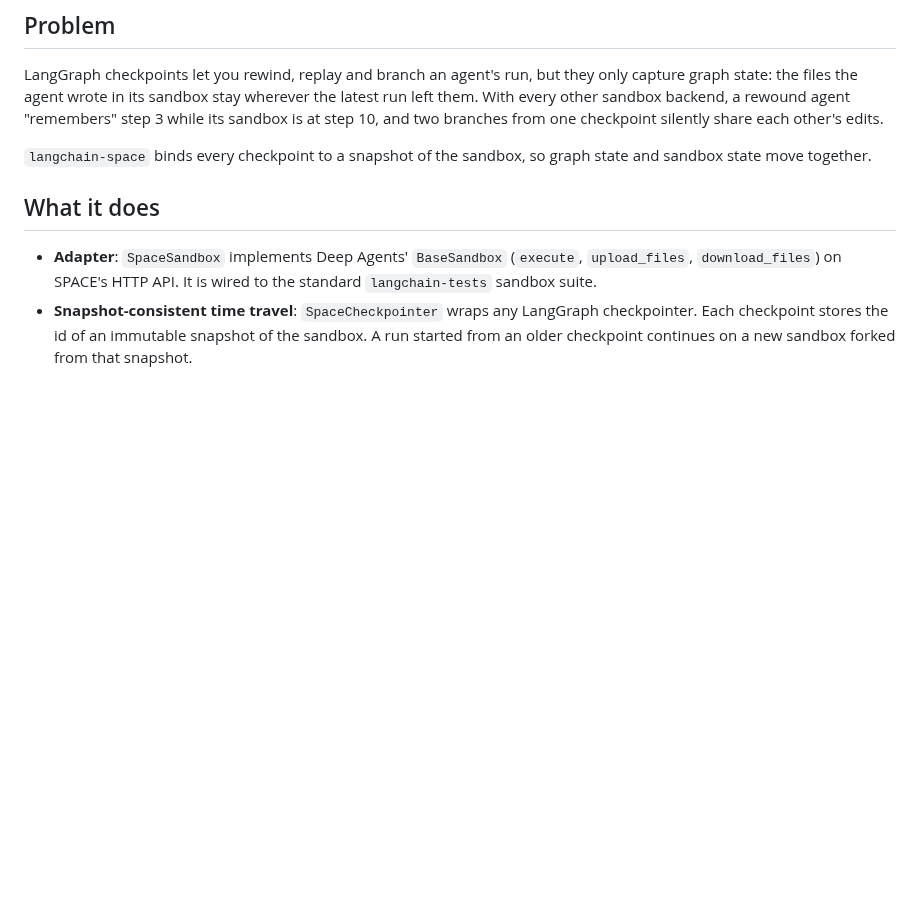
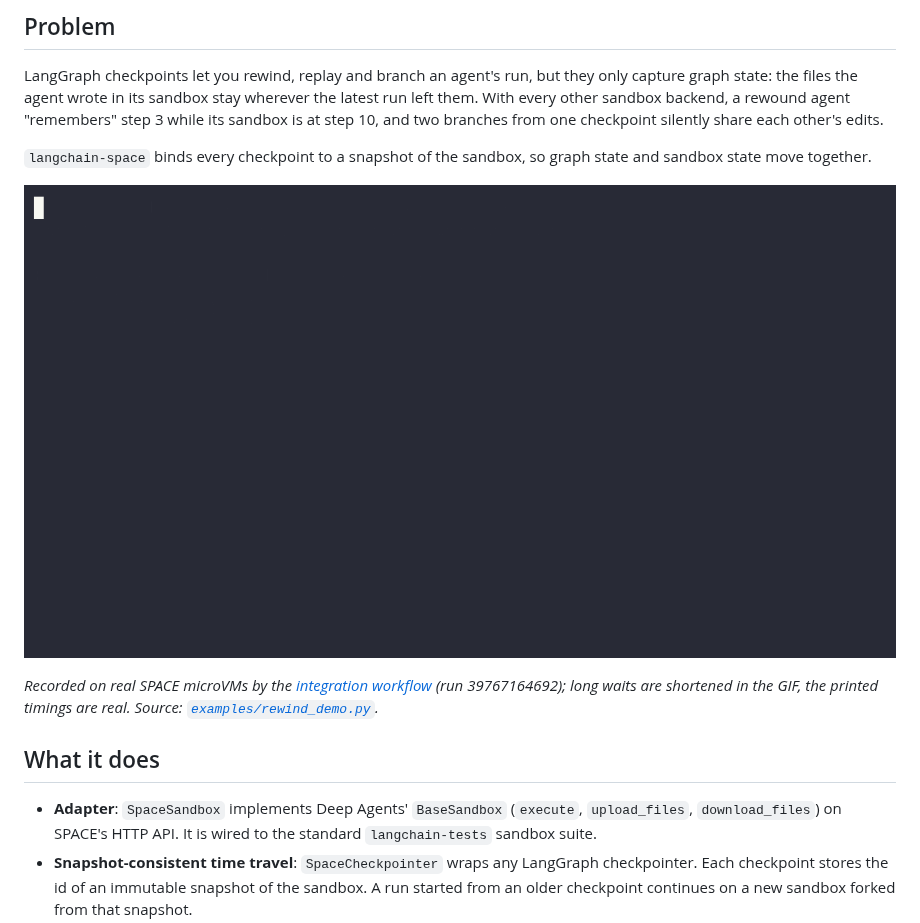
Before and after one commit to victorperr/langchain-space, a Markdown page: README.md, the part around one of its changes. Drawn GitHub-style; pictures changed too: docs/rewind-demo.gif (added); blank space fills up the shorter version.

Commit message:
docs: add the rewind demo GIF recorded on SPACE

```diff
--- a/README.md
+++ b/README.md
@@ -22,6 +24,12 @@ step 10, and two branches from one checkpoint silently share each other's edits.
 
 `langchain-space` binds every checkpoint to a snapshot of the sandbox, so graph state and
 sandbox state move together.
+
+![Rewind demo on real SPACE: with a plain backend the rewound step reads v3, with langchain-space it reads v1](docs/rewind-demo.gif)
+
+*Recorded on real SPACE microVMs by the [integration workflow](.github/workflows/integration.yml)
+(run 39767164692); long waits are shortened in the GIF, the printed timings are real. Source:
+[`examples/rewind_demo.py`](examples/rewind_demo.py).*
 
 ## What it does
 
```
Also changed, not shown: other parts of README.md (+3 -4 lines), CLAUDE.md (+0 -1 lines), docs/logo.png (added).
